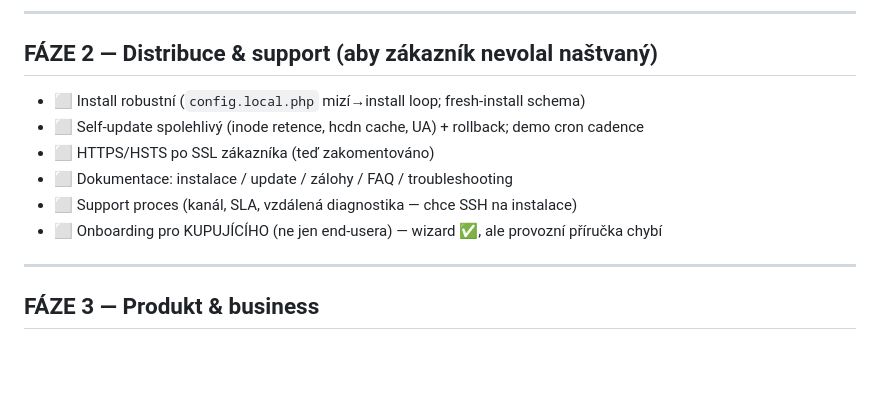
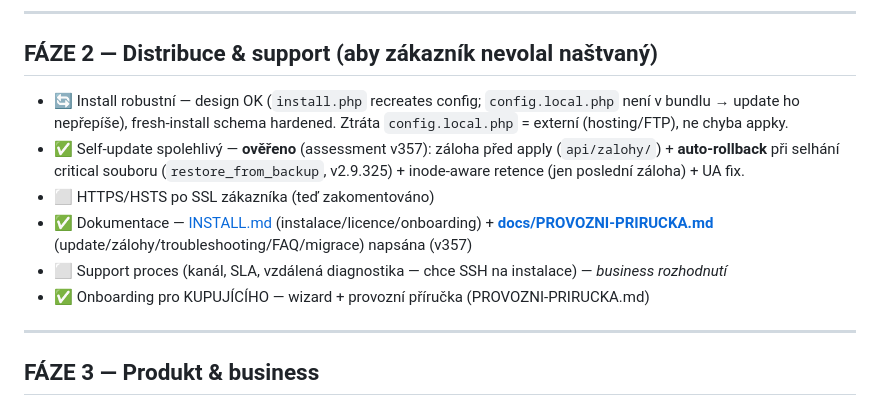
Before and after one commit to Chossekilla/appek, a Markdown page: docs/PRE-SALE-CHECKLIST.md, the part around the change. GitHub-like rendering; blank space fills up the shorter version.

```diff
--- a/docs/PRE-SALE-CHECKLIST.md
+++ b/docs/PRE-SALE-CHECKLIST.md
@@ -43,12 +43,12 @@ Model nasazení: **self-hosted, 1 instalace = 1 zákazník = vlastní DB** → c
 ---
 
 ## FÁZE 2 — Distribuce & support (aby zákazník nevolal naštvaný)
-- ⬜ Install robustní (`config.local.php` mizí→install loop; fresh-install schema)
-- ⬜ Self-update spolehlivý (inode retence, hcdn cache, UA) + rollback; demo cron cadence
+- 🔄 Install robustní — design OK (`install.php` recreates config; `config.local.php` není v bundlu → update ho nepřepíše), fresh-install schema hardened. Ztráta `config.local.php` = externí (hosting/FTP), ne chyba appky.
+- ✅ Self-update spolehlivý — **ověřeno** (assessment v357): záloha před apply (`api/zalohy/`) + **auto-rollback** při selhání critical souboru (`restore_from_backup`, v2.9.325) + inode-aware retence (jen poslední záloha) + UA fix.
 - ⬜ HTTPS/HSTS po SSL zákazníka (teď zakomentováno)
-- ⬜ Dokumentace: instalace / update / zálohy / FAQ / troubleshooting
-- ⬜ Support proces (kanál, SLA, vzdálená diagnostika — chce SSH na instalace)
-- ⬜ Onboarding pro KUPUJÍCÍHO (ne jen end-usera) — wizard ✅, ale provozní příručka chybí
+- ✅ Dokumentace — [INSTALL.md](../INSTALL.md) (instalace/licence/onboarding) + **[docs/PROVOZNI-PRIRUCKA.md](PROVOZNI-PRIRUCKA.md)** (update/zálohy/troubleshooting/FAQ/migrace) napsána (v357)
+- ⬜ Support proces (kanál, SLA, vzdálená diagnostika — chce SSH na instalace) — *business rozhodnutí*
+- ✅ Onboarding pro KUPUJÍCÍHO — wizard + provozní příručka (PROVOZNI-PRIRUCKA.md)
 
 ---
 
```
Also changed, not shown: docs/PROVOZNI-PRIRUCKA.md (added, +100 -0 lines).
